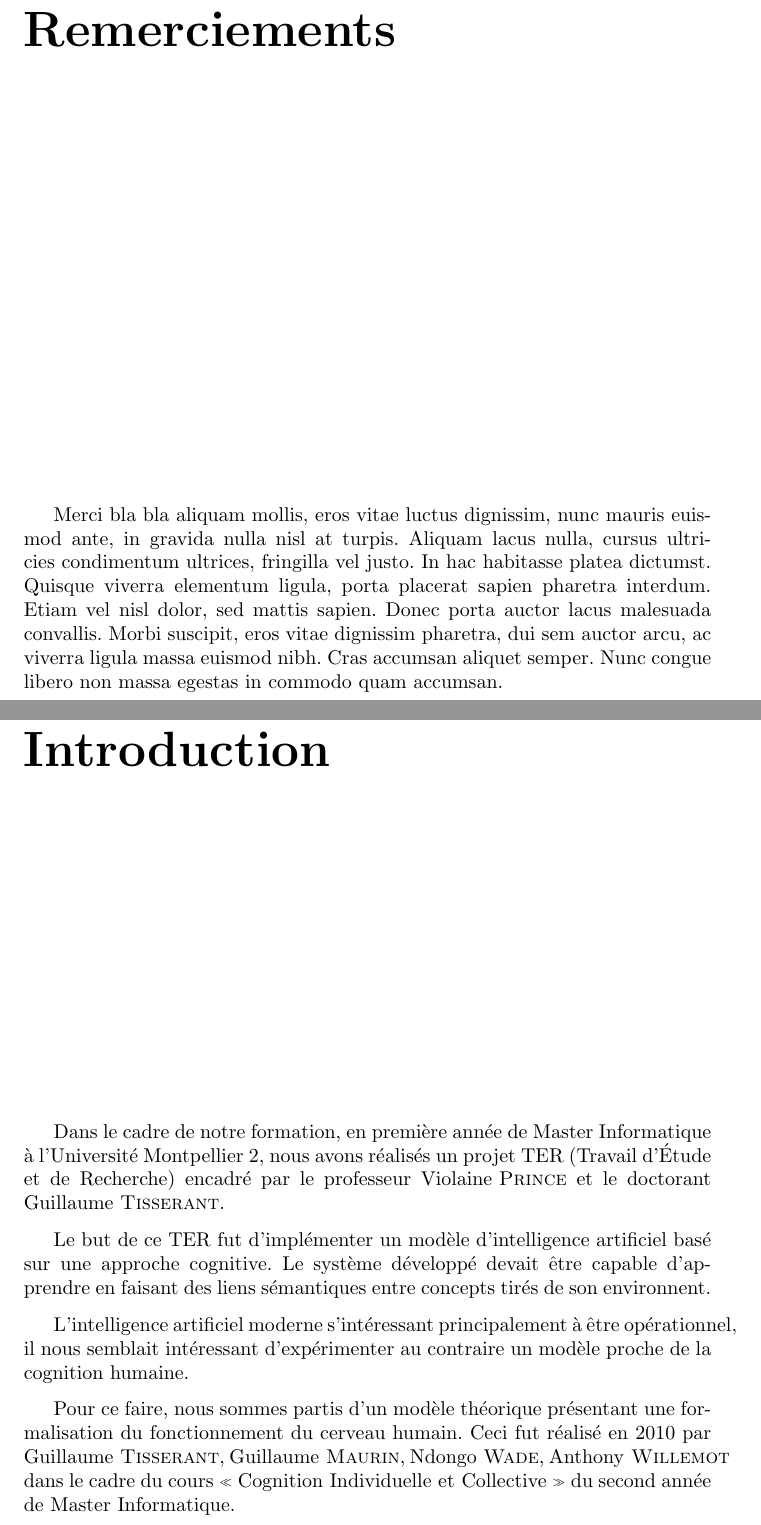
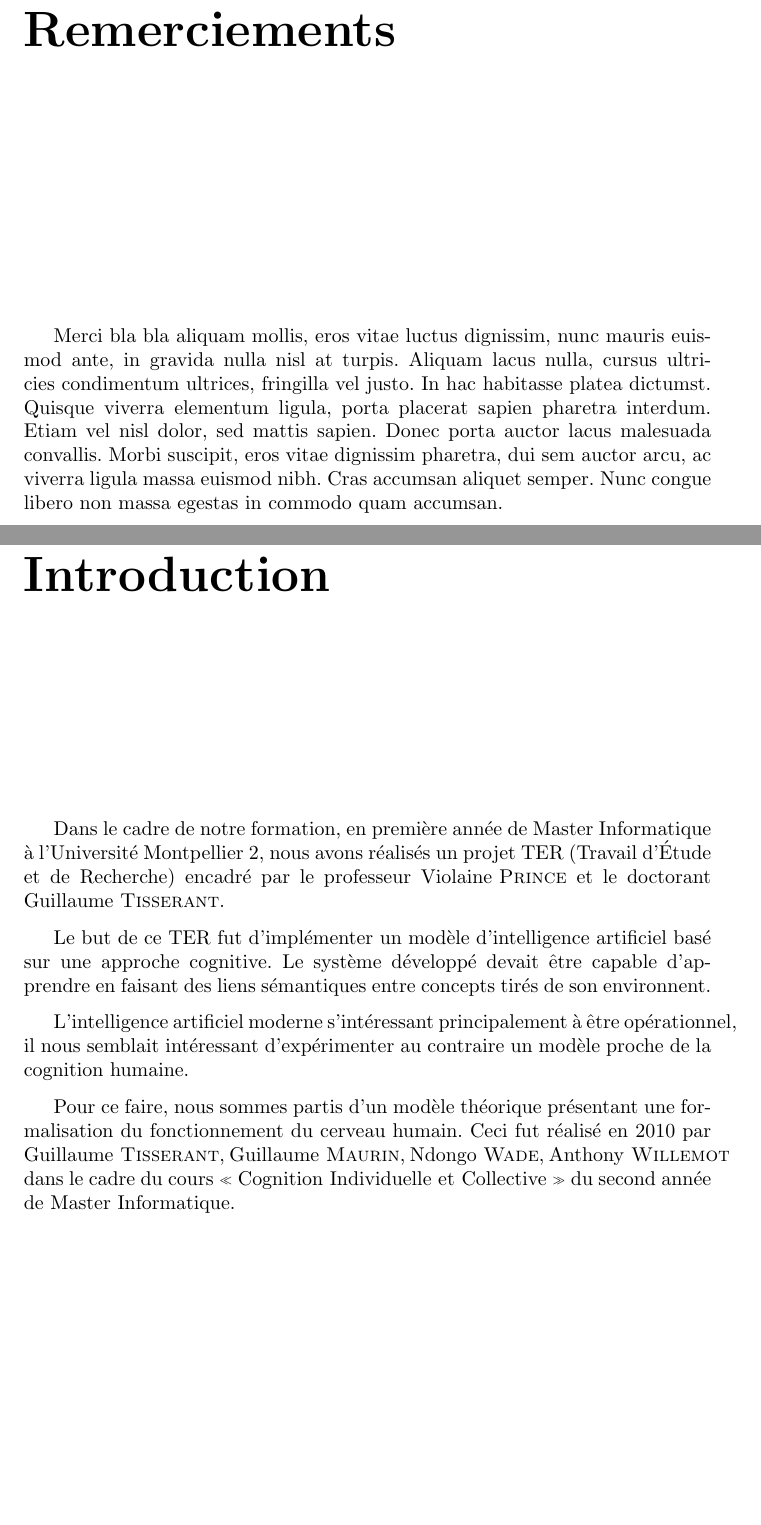
Before and after one commit to cogitoTeam/IA_a_cognitive_approach, a LaTeX book (Docs/Latex/rapport_final/rapport_final_ac.tex, which reads Docs/Latex/rapport_final/intro.tex, Docs/Latex/rapport_final/merci.tex): two parts of pages 3 and 5 of 51, joined at a grey line, cut so that both start at the same text, the shorter picture padded with empty space. Compiled offline with pdfLaTeX; a LaTeX package or settings file that is missing is left out.

Commit message:
get up intro and merci

```diff
--- a/Docs/Latex/rapport_final/intro.tex
+++ b/Docs/Latex/rapport_final/intro.tex
@@ -8,4 +8,4 @@ L'intelligence artificiel moderne s'intéressant principalement à être opérat
 
 Pour ce faire, nous sommes partis d'un modèle théorique présentant une formalisation du fonctionnement du cerveau humain. Ceci fut réalisé en 2010 par \mbox{Guillaume \textsc{Tisserant}}, \mbox{Guillaume \textsc{Maurin}}, \mbox{Ndongo \textsc{Wade}}, \mbox{Anthony \textsc{Willemot}} dans le cadre du cours \mbox{\og Cognition Individuelle et Collective\fg{}} du second année de Master Informatique.
 
-\vspace*{\stretch{1}}
+\vspace*{\stretch{3}}
--- a/Docs/Latex/rapport_final/merci.tex
+++ b/Docs/Latex/rapport_final/merci.tex
@@ -1,4 +1,4 @@
 \chapter*{Remerciements}
 \vspace*{\stretch{1}}
 Merci bla bla aliquam mollis, eros vitae luctus dignissim, nunc mauris euismod ante, in gravida nulla nisl at turpis. Aliquam lacus nulla, cursus ultricies condimentum ultrices, fringilla vel justo. In hac habitasse platea dictumst. Quisque viverra elementum ligula, porta placerat sapien pharetra interdum. Etiam vel nisl dolor, sed mattis sapien. Donec porta auctor lacus malesuada convallis. Morbi suscipit, eros vitae dignissim pharetra, dui sem auctor arcu, ac viverra ligula massa euismod nibh. Cras accumsan aliquet semper. Nunc congue libero non massa egestas in commodo quam accumsan.
-\vspace*{\stretch{1}}
+\vspace*{\stretch{3}}
```
